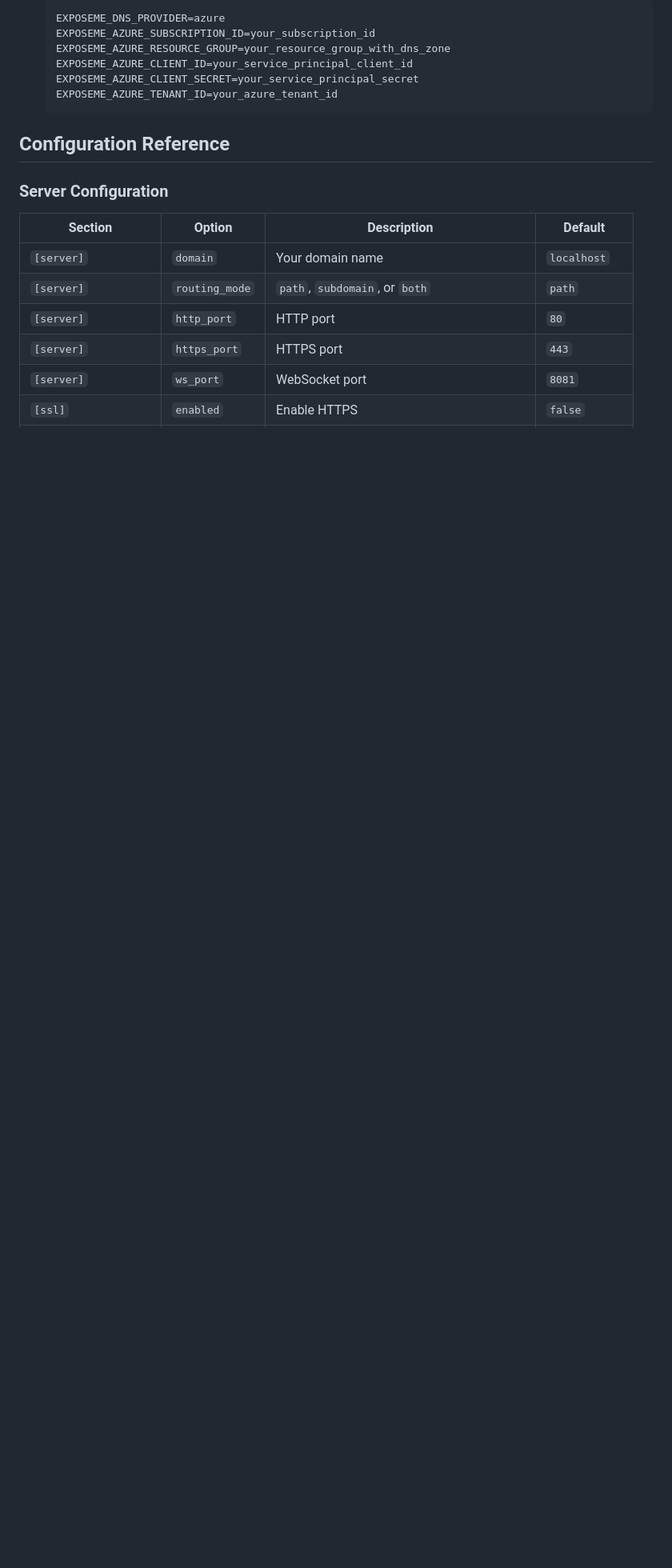
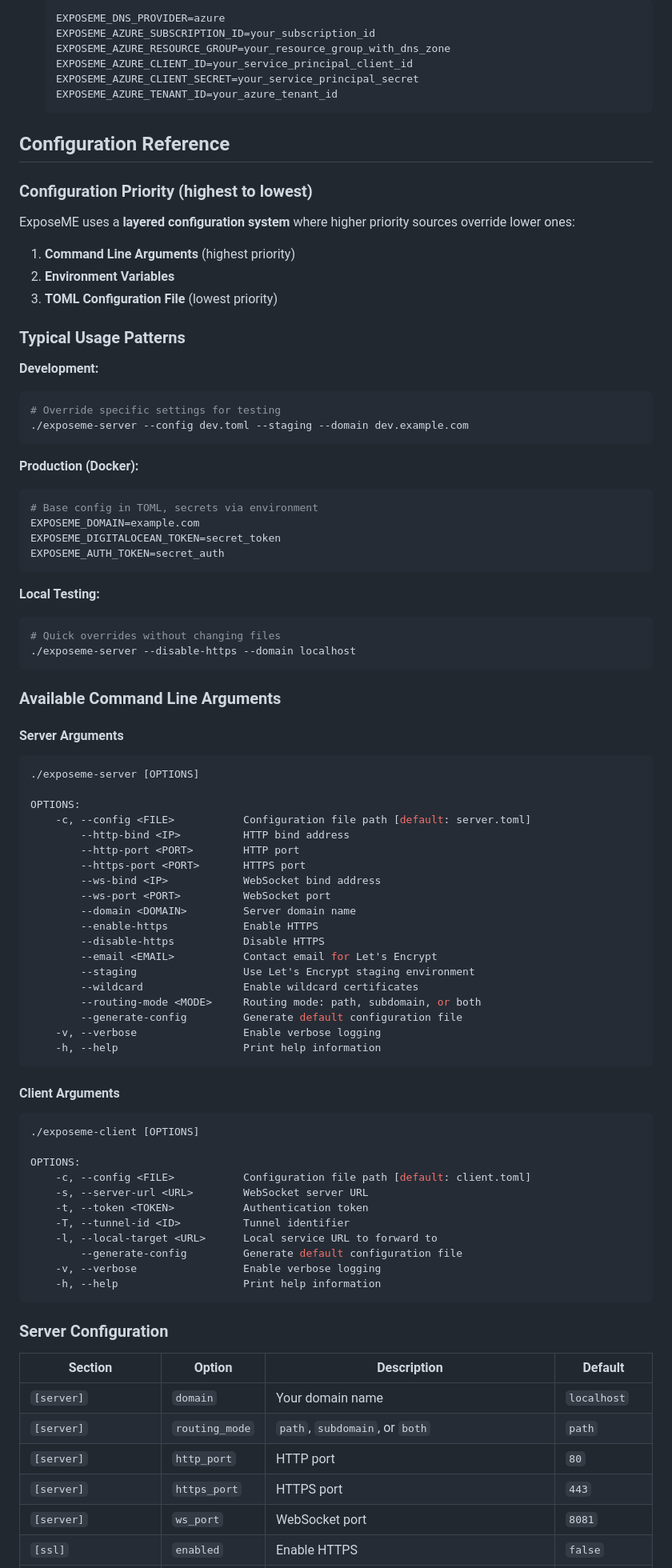
Before and after one commit to arch7tect/exposeme, a Markdown page: readme.md, the part around the change printed below. Shown: that part at 80% size. Rendered like a GitHub page; blank space fills up the shorter version.

Commit message:
readme cleanup

````diff
--- a/readme.md
+++ b/readme.md
@@ -257,6 +286,76 @@ docker run -it --rm \
 
 ## Configuration Reference
 
+### Configuration Priority (highest to lowest)
+
+ExposeME uses a **layered configuration system** where higher priority sources override lower ones:
+
+1. **Command Line Arguments** (highest priority)
+2. **Environment Variables**
+3. **TOML Configuration File** (lowest priority)
+
+### Typical Usage Patterns
+
+**Development:**
+```bash
+# Override specific settings for testing
+./exposeme-server --config dev.toml --staging --domain dev.example.com
+```
+
+**Production (Docker):**
+```bash
+# Base config in TOML, secrets via environment
+EXPOSEME_DOMAIN=example.com
+EXPOSEME_DIGITALOCEAN_TOKEN=secret_token
+EXPOSEME_AUTH_TOKEN=secret_auth
+```
+
+**Local Testing:**
+```bash
+# Quick overrides without changing files
+./exposeme-server --disable-https --domain localhost
+```
+
+### Available Command Line Arguments
+
+#### Server Arguments
+```bash
+./exposeme-server [OPTIONS]
+
+OPTIONS:
+    -c, --config <FILE>           Configuration file path [default: server.toml]
+        --http-bind <IP>          HTTP bind address
+        --http-port <PORT>        HTTP port
+        --https-port <PORT>       HTTPS port
+        --ws-bind <IP>            WebSocket bind address
+        --ws-port <PORT>          WebSocket port
+        --domain <DOMAIN>         Server domain name
+        --enable-https            Enable HTTPS
+        --disable-https           Disable HTTPS
+        --email <EMAIL>           Contact email for Let's Encrypt
+        --staging                 Use Let's Encrypt staging environment
+        --wildcard                Enable wildcard certificates
+        --routing-mode <MODE>     Routing mode: path, subdomain, or both
+        --generate-config         Generate default configuration file
+    -v, --verbose                 Enable verbose logging
+    -h, --help                    Print help information
+```
+
+#### Client Arguments
+```bash
+./exposeme-client [OPTIONS]
+
+OPTIONS:
+    -c, --config <FILE>           Configuration file path [default: client.toml]
+    -s, --server-url <URL>        WebSocket server URL
+    -t, --token <TOKEN>           Authentication token
+    -T, --tunnel-id <ID>          Tunnel identifier
+    -l, --local-target <URL>      Local service URL to forward to
+        --generate-config         Generate default configuration file
+    -v, --verbose                 Enable verbose logging
+    -h, --help                    Print help information
+```
+
 ### Server Configuration
 
 | Section | Option | Description | Default |
````
Also changed, not shown: other parts of readme.md (+105 -76 lines).
